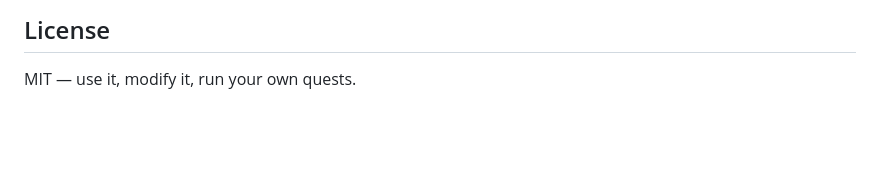
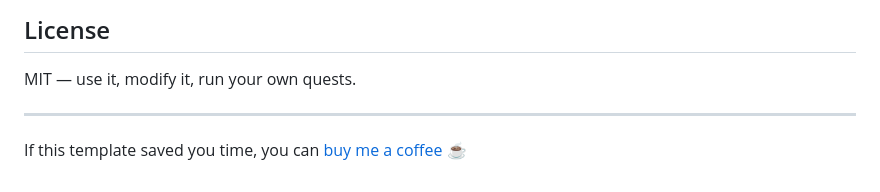
Before and after one commit to Makstriam/cia-quest-template, a Markdown page: README.md, the part around the change. GitHub-like rendering; blank space fills up the shorter version.

Commit message:
Add Ko-fi support link

```diff
--- a/README.md
+++ b/README.md
@@ -181,3 +181,7 @@ Demo walkthrough with passwords and answers: [`docs/DEMO.md`](docs/DEMO.md)
 ## License
 
 MIT — use it, modify it, run your own quests.
+
+---
+
+If this template saved you time, you can [buy me a coffee ☕](https://ko-fi.com/makstriam)
```
